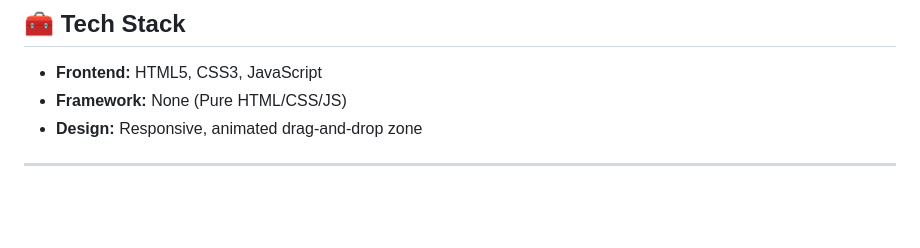
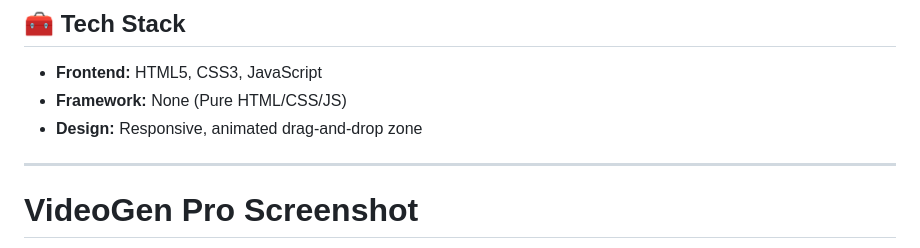
Before and after one commit to SimranPabla/VideoGen-Pro, a Markdown page: README.md, the part around the change printed below. Drawn GitHub-style; blank space fills up the shorter version.

```diff
--- a/README.md
+++ b/README.md
@@ -23,4 +23,5 @@ An interactive web app for uploading and previewing images, perfect for AI-drive
 - **Design:** Responsive, animated drag-and-drop zone
 
 ---
+# VideoGen Pro Screenshot
 
```
Also changed, not shown: other parts of README.md (+11 -2 lines).
